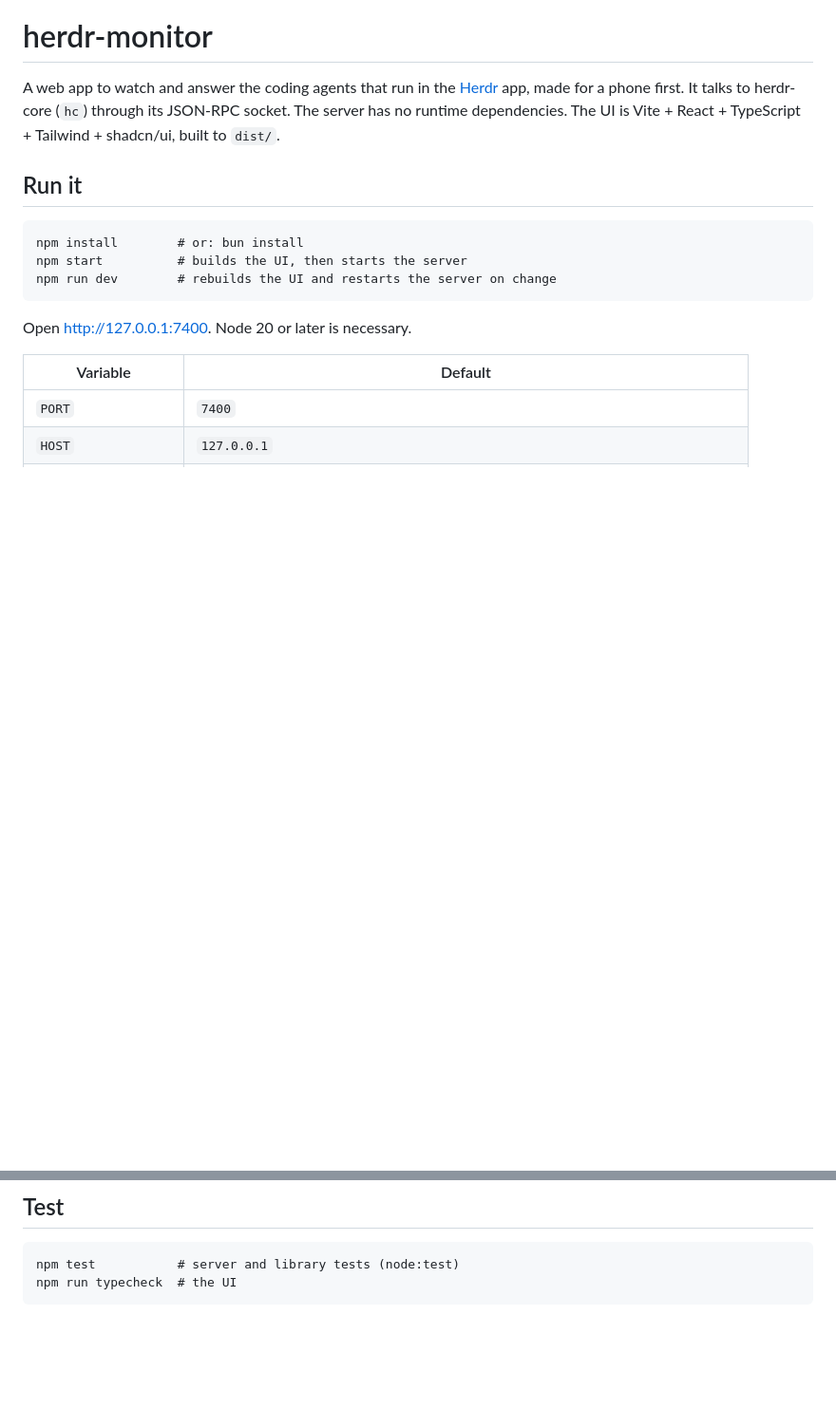
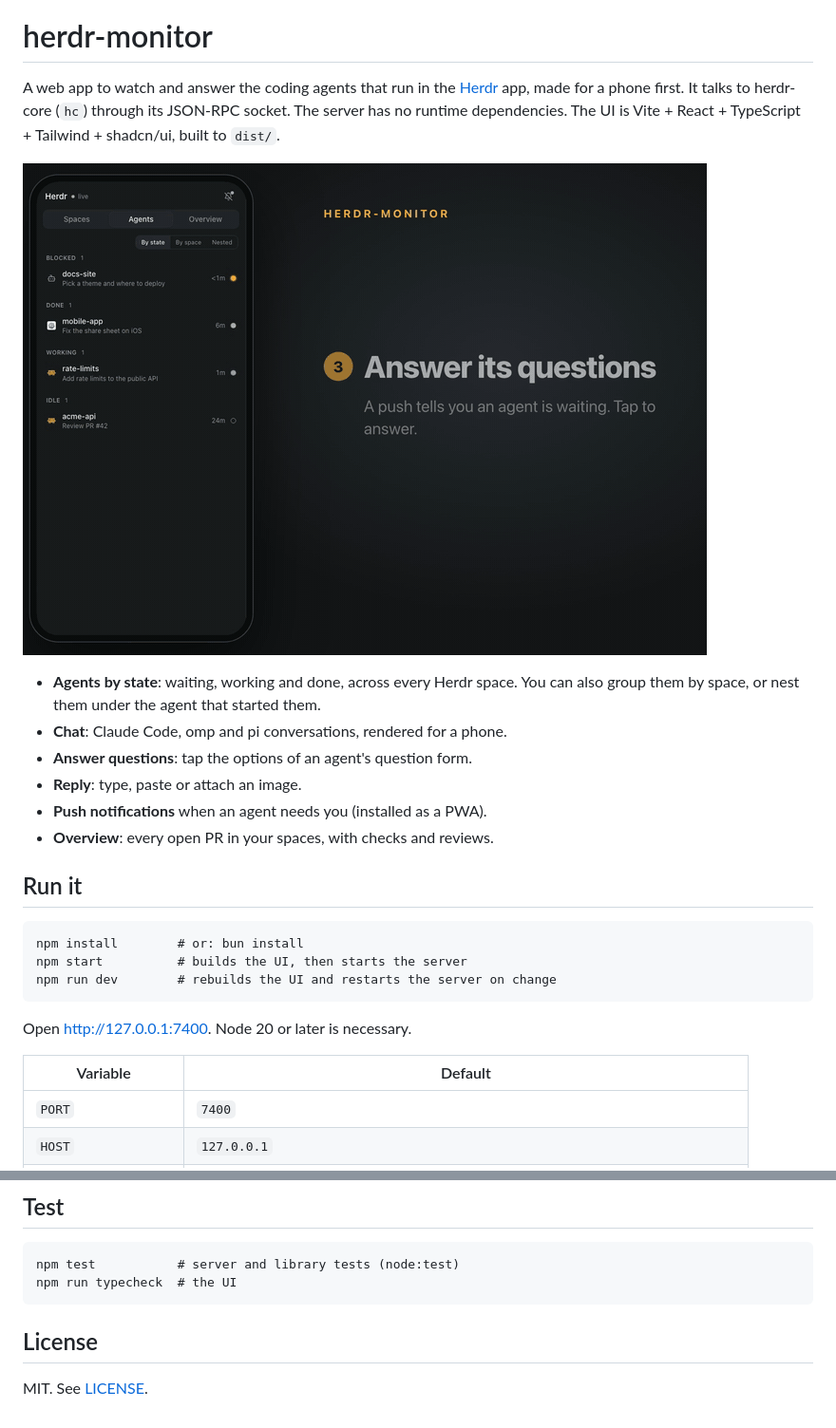
Before and after one commit to ashrodan/herdr-monitor, a Markdown page: README.md, 2 parts joined by grey strips. Shown at 95% size. Drawn GitHub-style; pictures changed too: docs/demo.gif (added); blank space fills up the shorter version.

Commit message:
README: demo GIF, feature list, license

```diff
--- a/README.md
+++ b/README.md
@@ -5,6 +5,17 @@ A web app to watch and answer the coding agents that run in the
 herdr-core (`hc`) through its JSON-RPC socket. The server has no runtime
 dependencies. The UI is Vite + React + TypeScript + Tailwind + shadcn/ui,
 built to `dist/`.
+
+![Answering an agent's questions from a phone](docs/demo.gif)
+
+- **Agents by state**: waiting, working and done, across every Herdr space.
+  You can also group them by space, or nest them under the agent that
+  started them.
+- **Chat**: Claude Code, omp and pi conversations, rendered for a phone.
+- **Answer questions**: tap the options of an agent's question form.
+- **Reply**: type, paste or attach an image.
+- **Push notifications** when an agent needs you (installed as a PWA).
+- **Overview**: every open PR in your spaces, with checks and reviews.
 
 ## Run it
 
@@ -103,3 +114,7 @@ not from this repo.
 
     npm test           # server and library tests (node:test)
     npm run typecheck  # the UI
+
+## License
+
+MIT. See [LICENSE](LICENSE).
```
